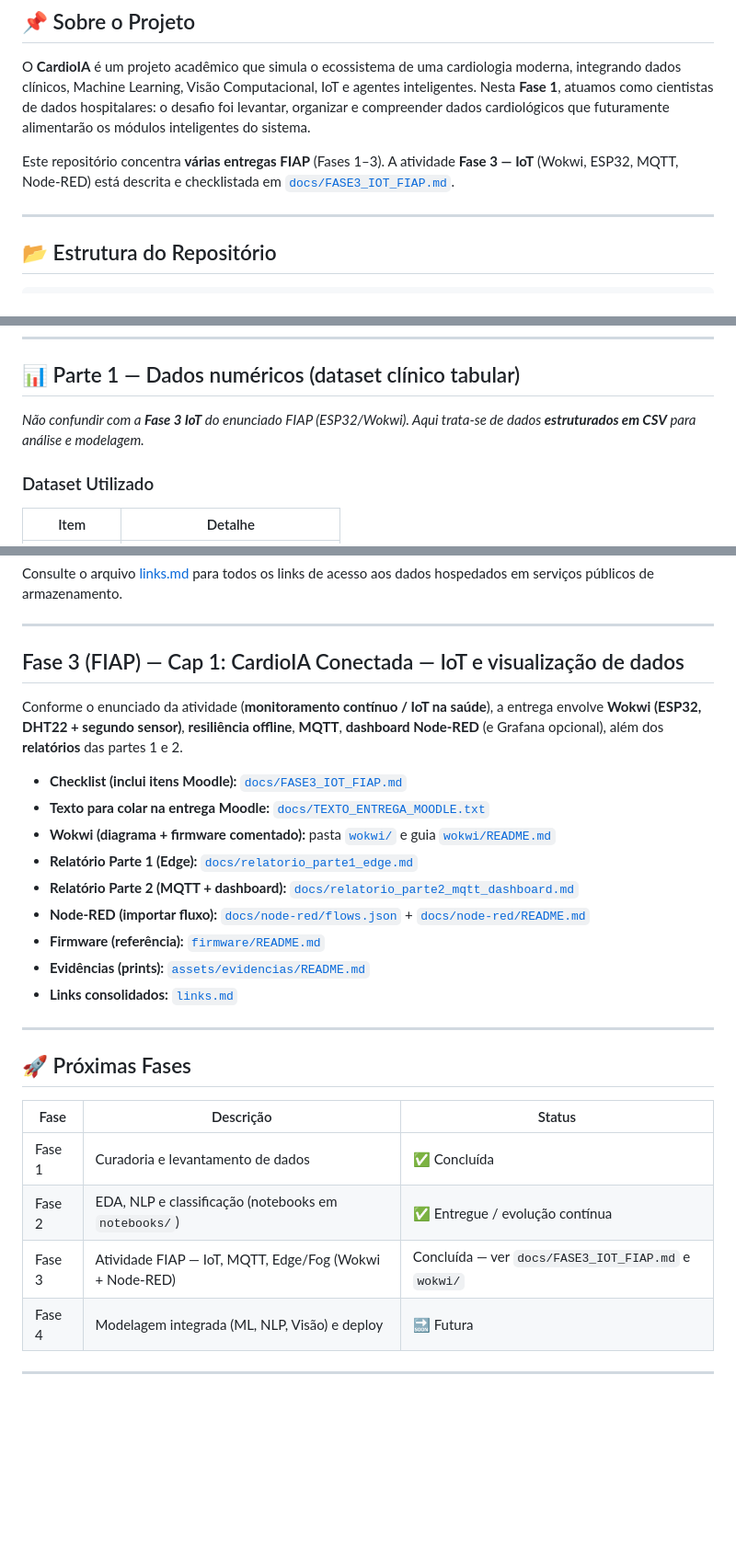
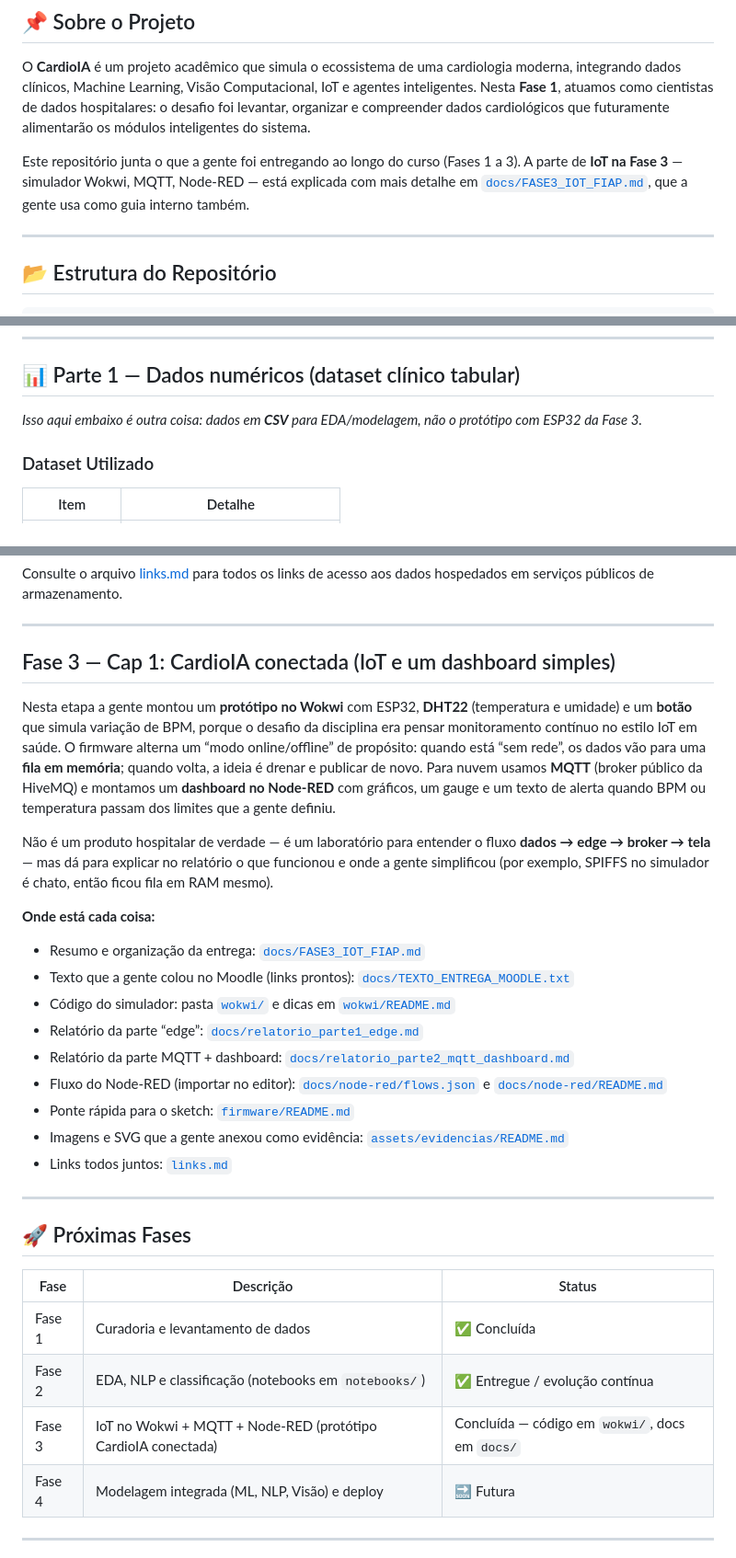
Before and after one commit to tiagoalvescordeiro/cardio-ia-fase1, a Markdown page: README.md, 3 parts joined by grey strips. Shown at 92% size. GitHub-like rendering; blank space fills up the shorter version.

Commit message:
docs: README Fase 3 com tom mais natural (estudante IA)
Co-authored-by: Cursor <cursoragent@cursor.com>

```diff
--- a/README.md
+++ b/README.md
@@ -24,7 +24,7 @@
 
 O **CardioIA** é um projeto acadêmico que simula o ecossistema de uma cardiologia moderna, integrando dados clínicos, Machine Learning, Visão Computacional, IoT e agentes inteligentes. Nesta **Fase 1**, atuamos como cientistas de dados hospitalares: o desafio foi levantar, organizar e compreender dados cardiológicos que futuramente alimentarão os módulos inteligentes do sistema.
 
-Este repositório concentra **várias entregas FIAP** (Fases 1–3). A atividade **Fase 3 — IoT** (Wokwi, ESP32, MQTT, Node-RED) está descrita e checklistada em [`docs/FASE3_IOT_FIAP.md`](docs/FASE3_IOT_FIAP.md).
+Este repositório junta o que a gente foi entregando ao longo do curso (Fases 1 a 3). A parte de **IoT na Fase 3** — simulador Wokwi, MQTT, Node-RED — está explicada com mais detalhe em [`docs/FASE3_IOT_FIAP.md`](docs/FASE3_IOT_FIAP.md), que a gente usa como guia interno também.
 
 ---
 
@@ -63,7 +63,7 @@ cardio-ia-fase1/
 
 ## 📊 Parte 1 — Dados numéricos (dataset clínico tabular)
 
-_Não confundir com a **Fase 3 IoT** do enunciado FIAP (ESP32/Wokwi). Aqui trata-se de dados **estruturados em CSV** para análise e modelagem._
+_Isso aqui embaixo é outra coisa: dados em **CSV** para EDA/modelagem, não o protótipo com ESP32 da Fase 3._
 
 ### Dataset Utilizado
 
@@ -209,19 +209,23 @@ Consulte o arquivo [links.md](./links.md) para todos os links de acesso aos dado
 
 ---
 
-## Fase 3 (FIAP) — Cap 1: CardioIA Conectada — IoT e visualização de dados
+## Fase 3 — Cap 1: CardioIA conectada (IoT e um dashboard simples)
 
-Conforme o enunciado da atividade (**monitoramento contínuo / IoT na saúde**), a entrega envolve **Wokwi (ESP32, DHT22 + segundo sensor)**, **resiliência offline**, **MQTT**, **dashboard Node-RED** (e Grafana opcional), além dos **relatórios** das partes 1 e 2.
+Nesta etapa a gente montou um **protótipo no Wokwi** com ESP32, **DHT22** (temperatura e umidade) e um **botão** que simula variação de BPM, porque o desafio da disciplina era pensar monitoramento contínuo no estilo IoT em saúde. O firmware alterna um “modo online/offline” de propósito: quando está “sem rede”, os dados vão para uma **fila em memória**; quando volta, a ideia é drenar e publicar de novo. Para nuvem usamos **MQTT** (broker público da HiveMQ) e montamos um **dashboard no Node-RED** com gráficos, um gauge e um texto de alerta quando BPM ou temperatura passam dos limites que a gente definiu.
 
-- **Checklist (inclui itens Moodle):** [`docs/FASE3_IOT_FIAP.md`](docs/FASE3_IOT_FIAP.md)
-- **Texto para colar na entrega Moodle:** [`docs/TEXTO_ENTREGA_MOODLE.txt`](docs/TEXTO_ENTREGA_MOODLE.txt)
-- **Wokwi (diagrama + firmware comentado):** pasta [`wokwi/`](wokwi/) e guia [`wokwi/README.md`](wokwi/README.md)
-- **Relatório Parte 1 (Edge):** [`docs/relatorio_parte1_edge.md`](docs/relatorio_parte1_edge.md)
-- **Relatório Parte 2 (MQTT + dashboard):** [`docs/relatorio_parte2_mqtt_dashboard.md`](docs/relatorio_parte2_mqtt_dashboard.md)
-- **Node-RED (importar fluxo):** [`docs/node-red/flows.json`](docs/node-red/flows.json) + [`docs/node-red/README.md`](docs/node-red/README.md)
-- **Firmware (referência):** [`firmware/README.md`](firmware/README.md)
-- **Evidências (prints):** [`assets/evidencias/README.md`](assets/evidencias/README.md)
-- **Links consolidados:** [`links.md`](./links.md)
+Não é um produto hospitalar de verdade — é um laboratório para entender o fluxo **dados → edge → broker → tela** — mas dá para explicar no relatório o que funcionou e onde a gente simplificou (por exemplo, SPIFFS no simulador é chato, então ficou fila em RAM mesmo).
+
+**Onde está cada coisa:**
+
+- Resumo e organização da entrega: [`docs/FASE3_IOT_FIAP.md`](docs/FASE3_IOT_FIAP.md)
+- Texto que a gente colou no Moodle (links prontos): [`docs/TEXTO_ENTREGA_MOODLE.txt`](docs/TEXTO_ENTREGA_MOODLE.txt)
+- Código do simulador: pasta [`wokwi/`](wokwi/) e dicas em [`wokwi/README.md`](wokwi/README.md)
+- Relatório da parte “edge”: [`docs/relatorio_parte1_edge.md`](docs/relatorio_parte1_edge.md)
+- Relatório da parte MQTT + dashboard: [`docs/relatorio_parte2_mqtt_dashboard.md`](docs/relatorio_parte2_mqtt_dashboard.md)
+- Fluxo do Node-RED (importar no editor): [`docs/node-red/flows.json`](docs/node-red/flows.json) e [`docs/node-red/README.md`](docs/node-red/README.md)
+- Ponte rápida para o sketch: [`firmware/README.md`](firmware/README.md)
+- Imagens e SVG que a gente anexou como evidência: [`assets/evidencias/README.md`](assets/evidencias/README.md)
+- Links todos juntos: [`links.md`](./links.md)
 
 ---
 
@@ -231,7 +235,7 @@ Conforme o enunciado da atividade (**monitoramento contínuo / IoT na saúde**),
 |---|---|---|
 | Fase 1 | Curadoria e levantamento de dados | ✅ Concluída |
 | Fase 2 | EDA, NLP e classificação (notebooks em `notebooks/`) | ✅ Entregue / evolução contínua |
-| Fase 3 | Atividade FIAP — IoT, MQTT, Edge/Fog (Wokwi + Node-RED) | Concluída — ver `docs/FASE3_IOT_FIAP.md` e `wokwi/` |
+| Fase 3 | IoT no Wokwi + MQTT + Node-RED (protótipo CardioIA conectada) | Concluída — código em `wokwi/`, docs em `docs/` |
 | Fase 4 | Modelagem integrada (ML, NLP, Visão) e deploy | 🔜 Futura |
 
 ---
```
